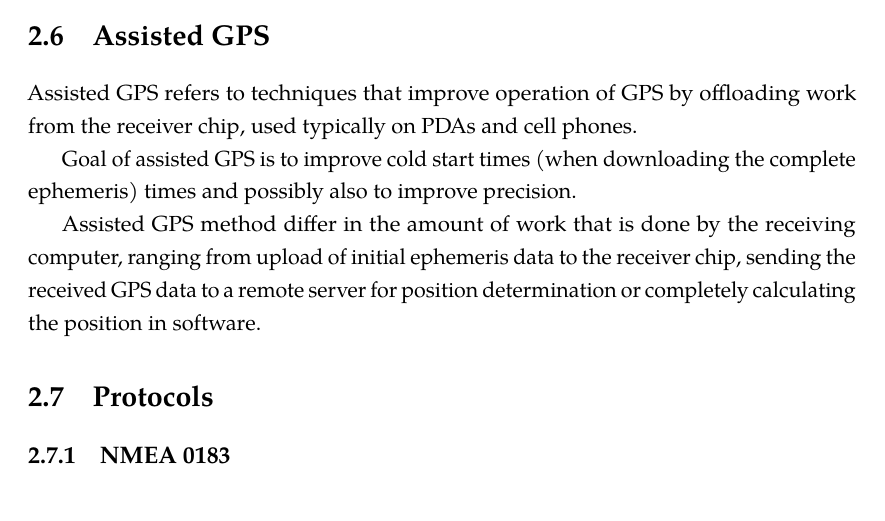
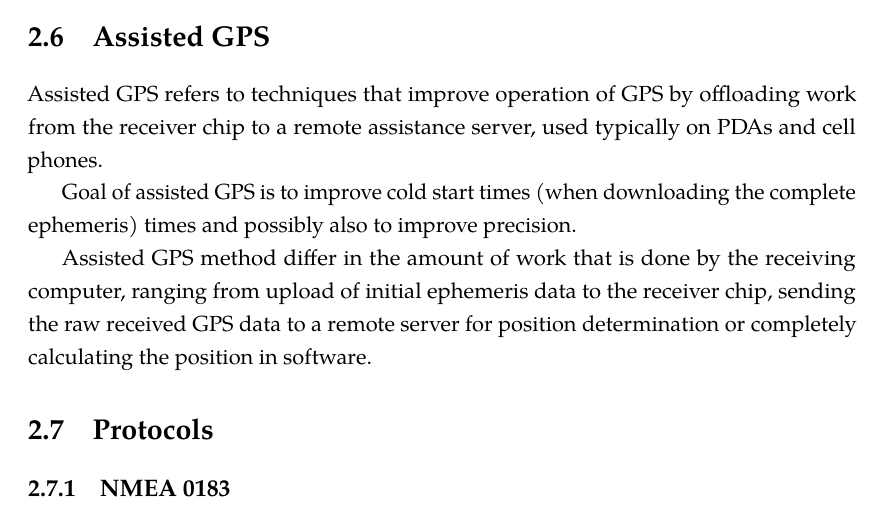
Before and after one commit to bluecube/thesis, a LaTeX thesis (text/thesis.tex, which reads text/tex/gps.tex): part of page 18 of 37, cut so that both start at the same text. Compiled offline with pdfLaTeX.

Commit message:
text: Wording in AGPS.

```diff
--- a/text/tex/gps.tex
+++ b/text/tex/gps.tex
@@ -518,14 +518,14 @@ use is discussed in \cite{rizos99}.
 
 \section{Assisted GPS}
 Assisted GPS refers to techniques that improve operation of GPS by offloading
-work from the receiver chip, used typically on PDAs and cell phones.
+work from the receiver chip to a remote assistance server, used typically on PDAs and cell phones.
 
 Goal of assisted GPS is to improve cold start times (when downloading the complete
 ephemeris) times and possibly also to improve precision.
 
 Assisted GPS method differ in the amount of work that is done by the receiving computer,
 ranging from upload of initial ephemeris data to the receiver chip,
-sending the received GPS data to a remote server for position determination or
+sending the raw received GPS data to a remote server for position determination or
 completely calculating the position in software.
 
 %\section{GPS Receivers}
```
